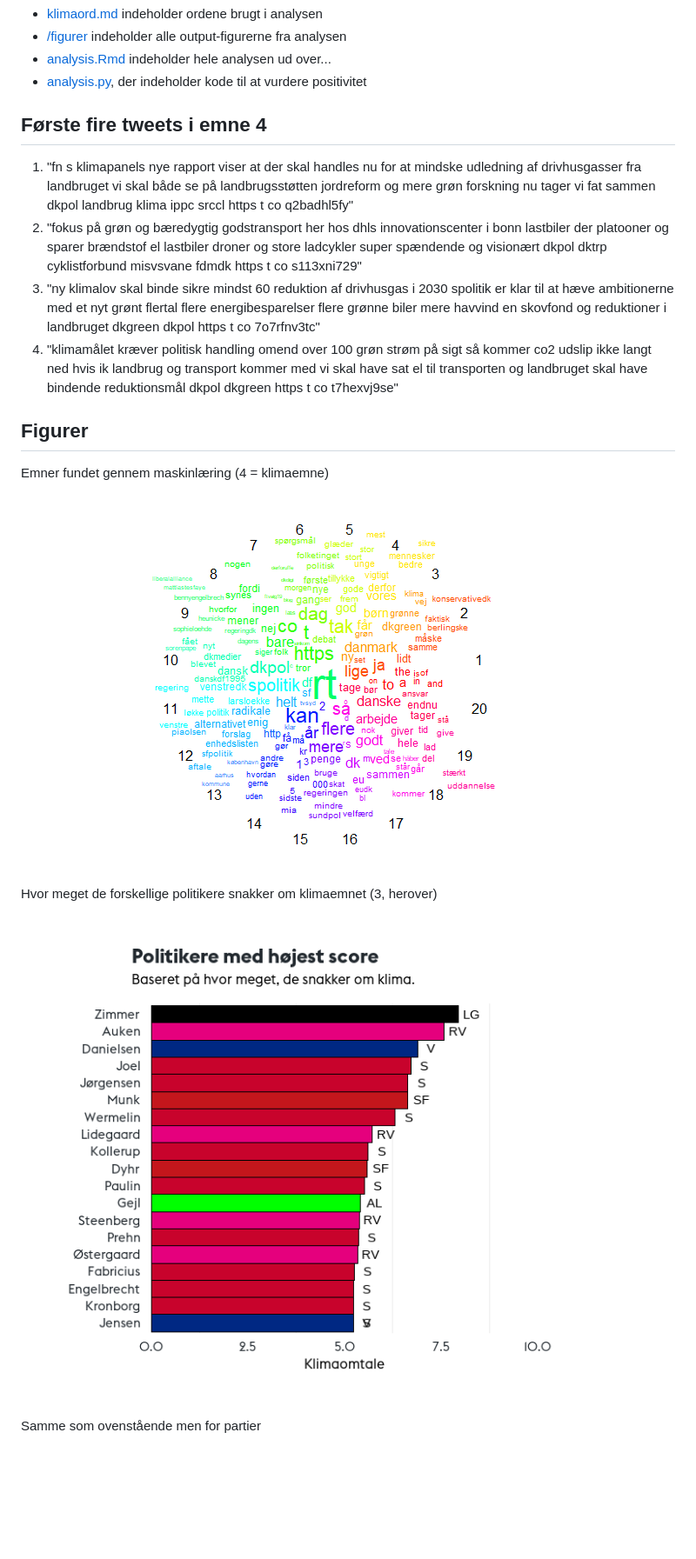
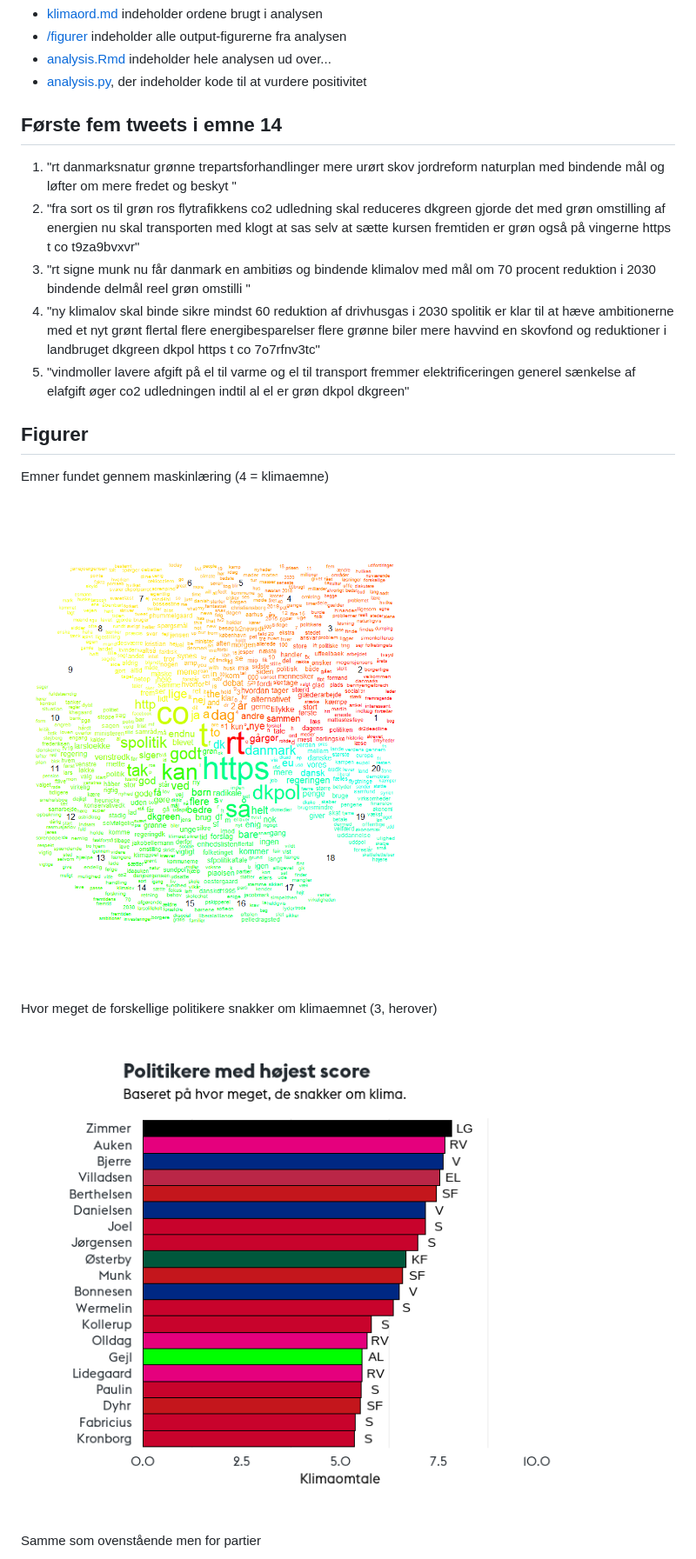
Before and after one commit to esbenkc/Klima-politikere, a Markdown page: README.md, the part around the change. Shown at 87% size. Rendered like a GitHub page; pictures changed too: figurer/member_topic.png, figurer/topics.png; blank space fills up the shorter version.

Commit message:
Updated figures

```diff
--- a/README.md
+++ b/README.md
@@ -13,12 +13,13 @@ betingelser, og vi dermed ikke må dele det.
 - [analysis.Rmd](analysis.Rmd) indeholder hele analysen ud over...
 - [analysis.py](analysis.py), der indeholder kode til at vurdere positivitet
 
-## Første fire tweets i emne 4
+## Første fem tweets i emne 14
 
-1. "fn s klimapanels nye rapport viser  at der skal handles nu for at mindske udledning af drivhusgasser fra landbruget  vi skal både se på landbrugsstøtten  jordreform og mere grøn forskning nu tager vi fat sammen   dkpol  landbrug  klima  ippc  srccl https   t co q2badhl5fy"
-2. "fokus på grøn og bæredygtig godstransport her hos dhls innovationscenter i bonn    lastbiler der platooner og sparer brændstof  el lastbiler  droner og store ladcykler   super spændende og visionært    dkpol  dktrp  cyklistforbund  misvsvane  fdmdk https   t co s113xni729"
-3. "ny klimalov skal binde sikre mindst 60  reduktion af drivhusgas i 2030   spolitik er klar til at hæve ambitionerne med et nyt grønt flertal  flere energibesparelser  flere grønne biler  mere havvind  en skovfond og reduktioner i landbruget  dkgreen  dkpol https   t co 7o7rfnv3tc"
-4. "klimamålet kræver politisk handling     omend over 100  grøn strøm på sigt  så kommer co2 udslip ikke langt ned  hvis ik landbrug og transport kommer med  vi skal have sat el til transporten og landbruget skal have bindende reduktionsmål   dkpol  dkgreen https   t co t7hexvj9se"
+1. "rt  danmarksnatur  grønne trepartsforhandlinger  mere urørt skov  jordreform  naturplan med bindende mål og løfter om mere fredet og beskyt "
+2. "fra sort os til grøn ros  flytrafikkens co2 udledning skal reduceres   dkgreen gjorde det med grøn omstilling af energien  nu skal transporten med  klogt at  sas selv at sætte kursen  fremtiden er grøn   også på vingerne  https   t co t9za9bvxvr"
+3. "rt  signe munk  nu får danmark en ambitiøs og bindende klimalov med mål om 70 procent reduktion i 2030  bindende delmål  reel grøn omstilli "
+4. "ny klimalov skal binde sikre mindst 60  reduktion af drivhusgas i 2030   spolitik er klar til at hæve ambitionerne med et nyt grønt flertal  flere energibesparelser  flere grønne biler  mere havvind  en skovfond og reduktioner i landbruget  dkgreen  dkpol https   t co 7o7rfnv3tc"
+5. "vindmoller lavere afgift på el til varme og el til transport fremmer elektrificeringen  generel sænkelse af elafgift øger co2 udledningen indtil al el er grøn   dkpol  dkgreen"
 
 ## Figurer
 Emner fundet gennem maskinlæring (4 = klimaemne)
```
Also changed, not shown: figurer/member_final.png, figurer/member_frequency.png, figurer/party_final.png, figurer/party_topic.png, 2 other files.
